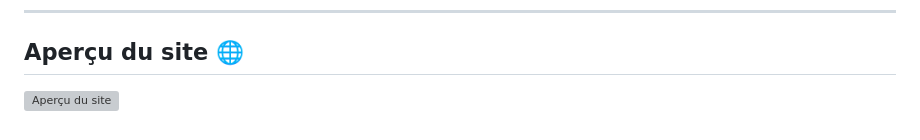
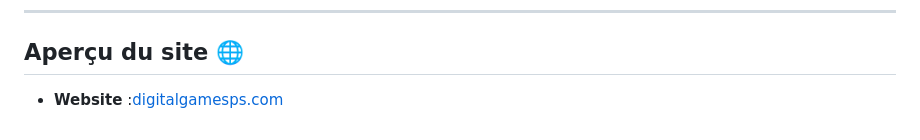
Before and after one commit to bkablam11/gaming-site, a Markdown page: README.md, the part around the change. GitHub-like rendering; grey boxes are pictures that could not be loaded.

```diff
--- a/README.md
+++ b/README.md
@@ -160,4 +160,4 @@ Ce projet est sous licence MIT. Vous êtes libre de l'utiliser, de le modifier e
 
 ## Aperçu du site 🌐
 
-![Aperçu du site](https://digitalgamesps.com/)
+- **Website** :[digitalgamesps.com](https://digitalgamesps.com/)
```
